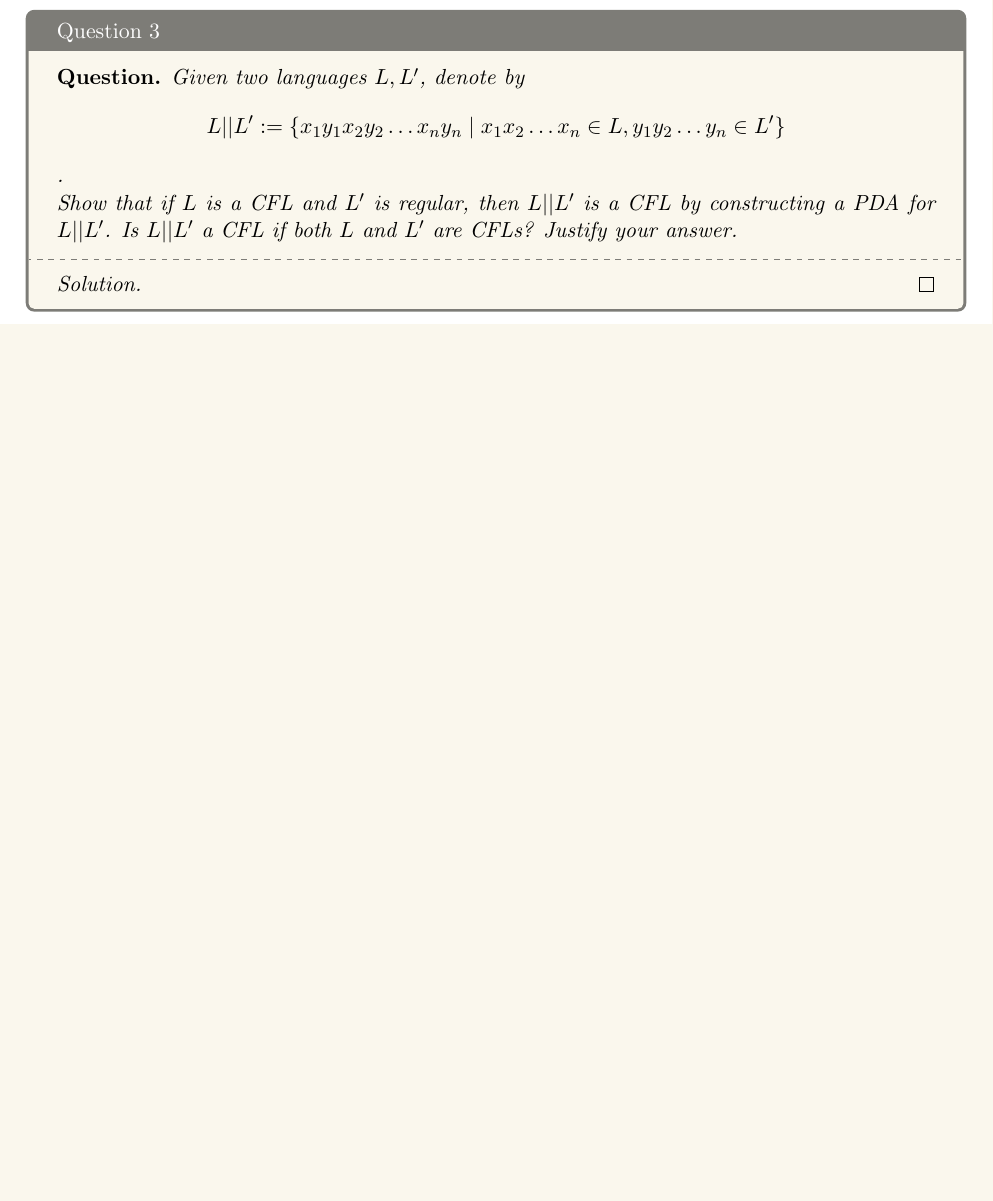
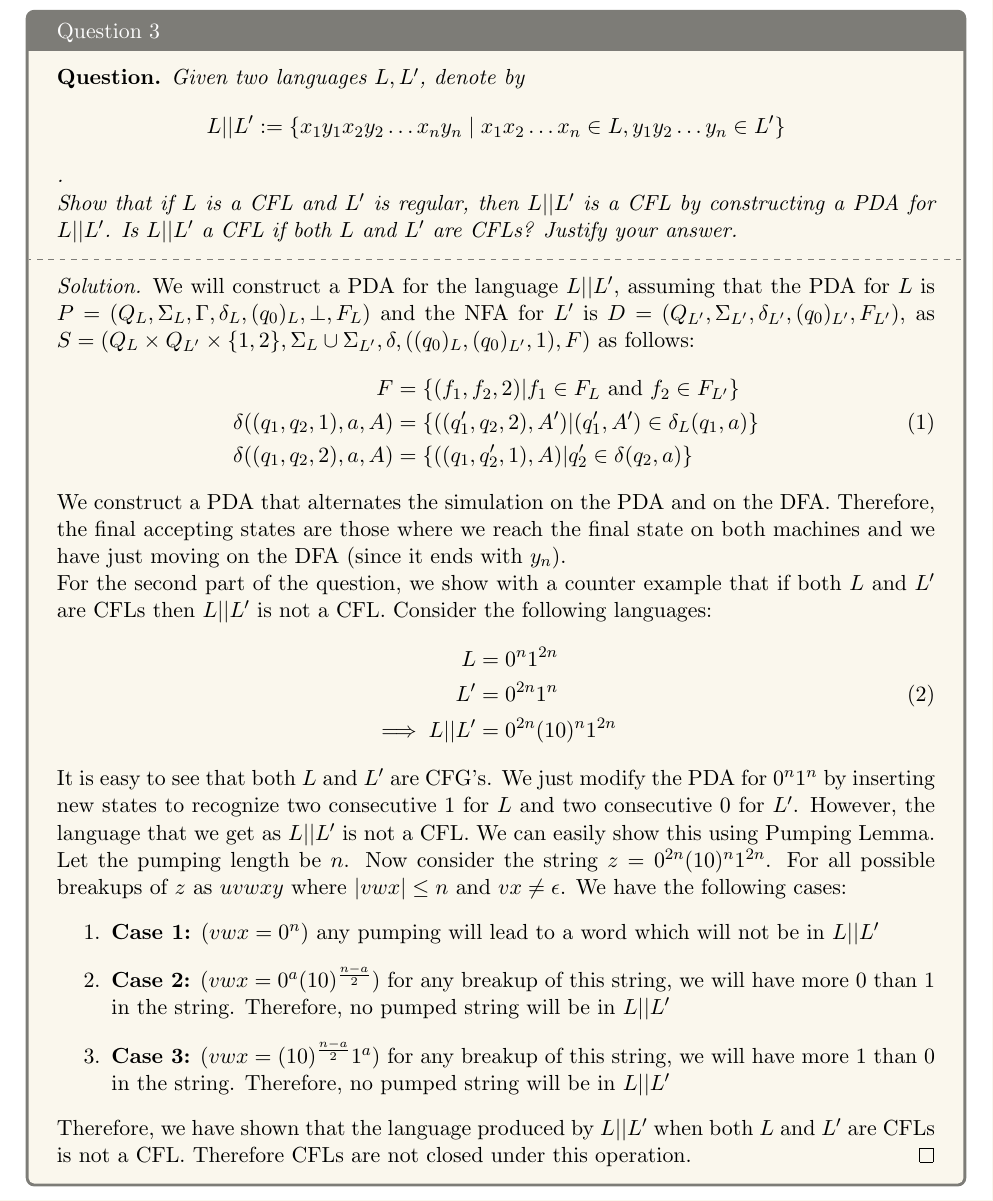
Before and after one commit to 5ayam5/COL352-Problem-Sets, a LaTeX document (PS3/main.tex, which reads PS3/3.tex): part of page 4 of 8, cut so that both start at the same text, the shorter picture padded with empty space. Compiled offline with pdfLaTeX.

Commit message:
Q3 added

```diff
--- a/PS3/3.tex
+++ b/PS3/3.tex
@@ -1,11 +1,33 @@
 \begin{solution}{Question 3}\label{ques:3}
     \begin{question}
-    Given two languages $L, L'$, denote by
-$$L||L' := \{x_1y_1x_2y_2 \dots x_ny_n \mid x_1x_2 \dots x_n \in L, y_1y_2\dots y_n \in L'\}$$.
-
-Show that if $L$ is a CFL and $L'$ is regular, then $L || L'$ is a CFL by constructing a PDA for $L || L'$. Is $L || L'$ a CFL if both $L$ and $L'$ are CFLs? Justify your answer.
+      Given two languages $L, L'$, denote by $$L||L' := \{x_1y_1x_2y_2 \dots x_ny_n \mid x_1x_2 \dots x_n \in L, y_1y_2\dots y_n \in L'\}$$.\par
+      Show that if $L$ is a CFL and $L'$ is regular, then $L || L'$ is a CFL by constructing a PDA for $L || L'$. Is $L || L'$ a CFL if both $L$ and $L'$ are CFLs? Justify your answer.
     \end{question}
     \tcblower{}
     \begin{proof}[Solution]
+      We will construct a PDA for the language $L||L'$, assuming that the PDA for $L$ is $P = (Q_L, \Sigma_L, \Gamma, \delta_L, (q_0)_L, \bot, F_L)$ and the NFA for $L'$ is $D = (Q_{L'}, \Sigma_{L'}, \delta_{L'}, (q_0)_{L'}, F_{L'})$, as $S = (Q_L \times Q_{L'} \times \{1, 2\}, \Sigma_L \cup \Sigma_{L'}, \delta, ((q_0)_L, (q_0)_{L'}, 1), F)$ as follows:
+      \begin{equation}
+        \begin{split}
+          F &= \{(f_1, f_2, 2) | f_1 \in F_L\text{ and }f_2 \in F_{L'}\}\\
+          \delta((q_1, q_2, 1), a, A) &= \{((q_1', q_2, 2), A') | (q_1', A') \in \delta_L(q_1, a)\}\\
+          \delta((q_1, q_2, 2), a, A) &= \{((q_1, q_2', 1), A) | q_2' \in \delta(q_2, a)\}
+        \end{split}
+      \end{equation}
+      We construct a PDA that alternates the simulation on the PDA and on the DFA. Therefore, the final accepting states are those where we reach the final state on both machines and we have just moving on the DFA (since it ends with $y_n$).\par
+      For the second part of the question, we show with a counter example that if both $L$ and $L'$ are CFLs then $L || L'$ is not a CFL. Consider the following languages:
+      \begin{equation}
+        \begin{split}
+          L &= 0^n1^{2n}\\
+          L' &= 0^{2n}1^n\\
+          \implies L || L' &= 0^{2n}(10)^n1^{2n}
+        \end{split}
+      \end{equation}
+      It is easy to see that both $L$ and $L'$ are CFG's. We just modify the PDA for $0^n1^n$ by inserting new states to recognize two consecutive $1$ for $L$ and two consecutive $0$ for $L'$. However, the language that we get as $L || L'$ is not a CFL. We can easily show this using Pumping Lemma. Let the pumping length be $n$. Now consider the string $z = 0^{2n}(10)^n1^{2n}$. For all possible breakups of $z$ as $uvwxy$ where $|vwx| \leq n$ and $vx \neq \epsilon$. We have the following cases:
+      \begin{enumerate}
+        \item \textbf{Case 1:} ($vwx = 0^n$) any pumping will lead to a word which will not be in $L || L'$
+        \item \textbf{Case 2:} ($vwx = 0^a(10)^\frac{n - a}{2}$) for any breakup of this string, we will have more $0$ than $1$ in the string. Therefore, no pumped string will be in $L || L'$
+        \item \textbf{Case 3:} ($vwx = (10)^\frac{n - a}{2}1^a$) for any breakup of this string, we will have more $1$ than $0$ in the string. Therefore, no pumped string will be in $L || L'$
+      \end{enumerate}
+      Therefore, we have shown that the language produced by $L || L'$ when both $L$ and $L'$ are CFLs is not a CFL. Therefore CFLs are not closed under this operation.
     \end{proof}
 \end{solution}
```
Also changed, not shown: PS3/main.pdf (added).
